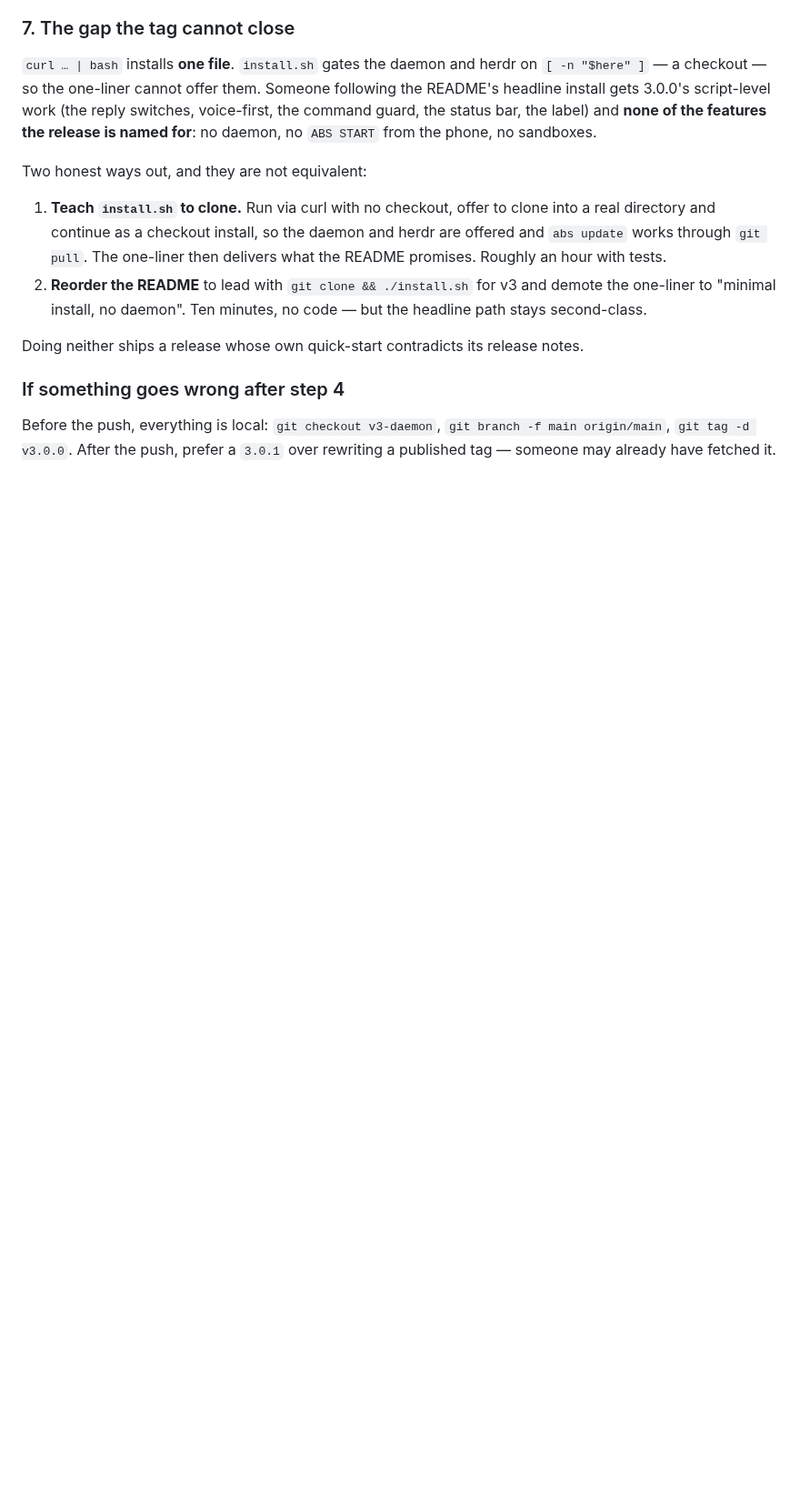
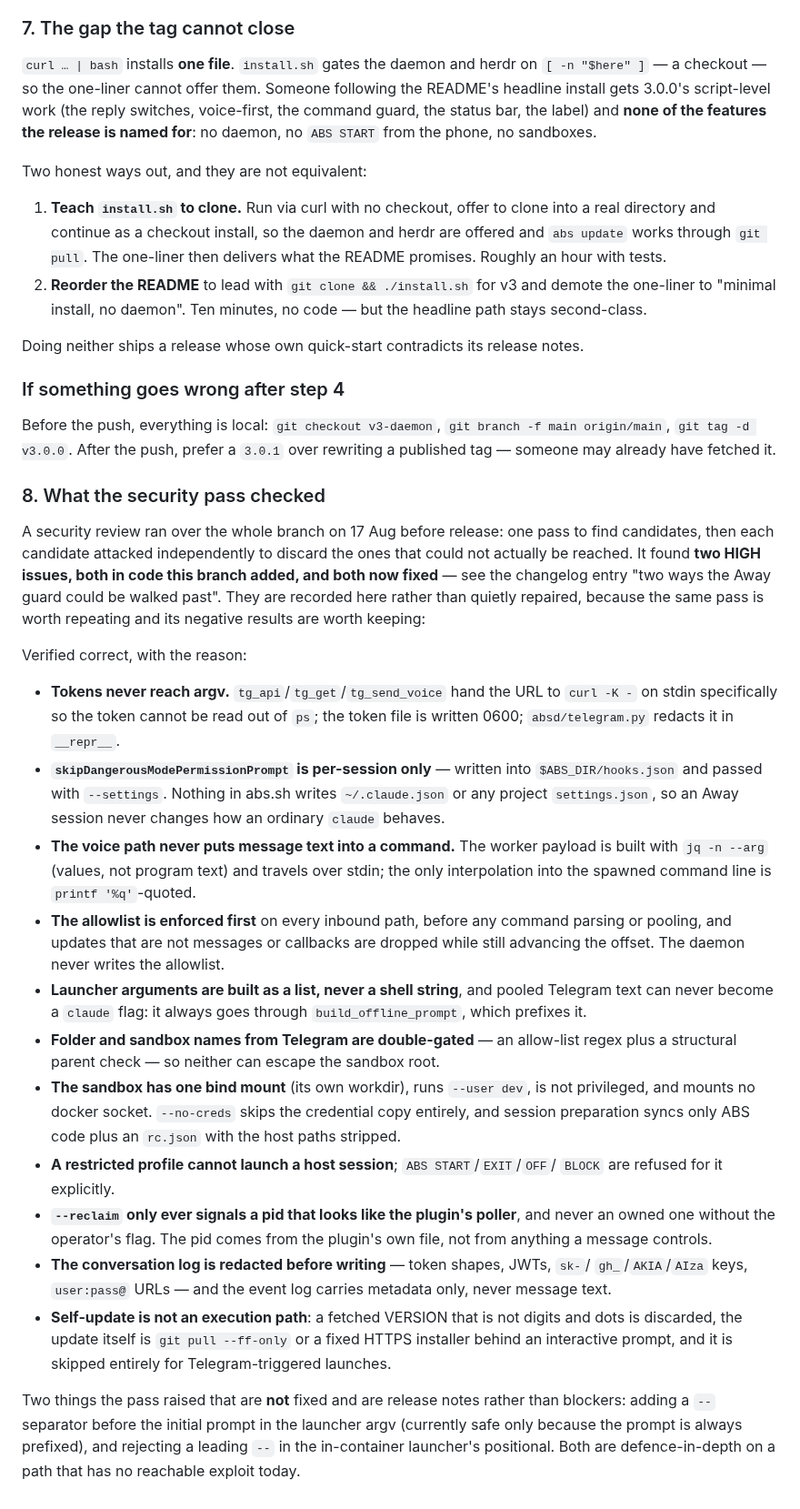
Before and after one commit to Pranjalab/AgentBabysitter, a Markdown page: docs/RELEASE-3.0.0.md, the part around the change. Shown at 91% size. GitHub-like rendering; blank space fills up the shorter version.

Commit message:
docs: record what the security pass checked, including the negative results
Two HIGH findings are fixed and in the changelog. This is the other half: the list
of properties that were examined and found already correct, with the reason each
holds — tokens kept out of argv, the disclaimer flag scoped to one session, the
allowlist enforced before any parsing, launcher argv built as a list, the sandbox's
single bind mount and skipped credential copy, the redaction in the conversation log.

Worth keeping because a review's negative results are the part that gets lost, and
because the next person to touch any of those lines should know a guarantee was being
relied on there. Also records the two defence-in-depth suggestions that were NOT
acted on, and why they are notes rather than blockers.

```diff
--- a/docs/RELEASE-3.0.0.md
+++ b/docs/RELEASE-3.0.0.md
@@ -231,3 +231,55 @@ Doing neither ships a release whose own quick-start contradicts its release note
 Before the push, everything is local: `git checkout v3-daemon`, `git branch -f main
 origin/main`, `git tag -d v3.0.0`. After the push, prefer a `3.0.1` over rewriting
 a published tag — someone may already have fetched it.
+
+### 8. What the security pass checked
+
+A security review ran over the whole branch on 17 Aug before release: one pass to
+find candidates, then each candidate attacked independently to discard the ones that
+could not actually be reached. It found **two HIGH issues, both in code this branch
+added, and both now fixed** — see the changelog entry "two ways the Away guard could
+be walked past". They are recorded here rather than quietly repaired, because the
+same pass is worth repeating and its negative results are worth keeping:
+
+Verified correct, with the reason:
+
+- **Tokens never reach argv.** `tg_api`/`tg_get`/`tg_send_voice` hand the URL to
+  `curl -K -` on stdin specifically so the token cannot be read out of `ps`; the
+  token file is written 0600; `absd/telegram.py` redacts it in `__repr__`.
+- **`skipDangerousModePermissionPrompt` is per-session only** — written into
+  `$ABS_DIR/hooks.json` and passed with `--settings`. Nothing in abs.sh writes
+  `~/.claude.json` or any project `settings.json`, so an Away session never changes
+  how an ordinary `claude` behaves.
+- **The voice path never puts message text into a command.** The worker payload is
+  built with `jq -n --arg` (values, not program text) and travels over stdin; the
+  only interpolation into the spawned command line is `printf '%q'`-quoted.
+- **The allowlist is enforced first** on every inbound path, before any command
+  parsing or pooling, and updates that are not messages or callbacks are dropped
+  while still advancing the offset. The daemon never writes the allowlist.
+- **Launcher arguments are built as a list, never a shell string**, and pooled
+  Telegram text can never become a `claude` flag: it always goes through
+  `build_offline_prompt`, which prefixes it.
+- **Folder and sandbox names from Telegram are double-gated** — an allow-list regex
+  plus a structural parent check — so neither can escape the sandbox root.
+- **The sandbox has one bind mount** (its own workdir), runs `--user dev`, is not
+  privileged, and mounts no docker socket. `--no-creds` skips the credential copy
+  entirely, and session preparation syncs only ABS code plus an `rc.json` with the
+  host paths stripped.
+- **A restricted profile cannot launch a host session**; `ABS START`/`EXIT`/`OFF`/
+  `BLOCK` are refused for it explicitly.
+- **`--reclaim` only ever signals a pid that looks like the plugin's poller**, and
+  never an owned one without the operator's flag. The pid comes from the plugin's own
+  file, not from anything a message controls.
+- **The conversation log is redacted before writing** — token shapes, JWTs, `sk-`/
+  `gh_`/`AKIA`/`AIza` keys, `user:pass@` URLs — and the event log carries metadata
+  only, never message text.
+- **Self-update is not an execution path**: a fetched VERSION that is not digits and
+  dots is discarded, the update itself is `git pull --ff-only` or a fixed HTTPS
+  installer behind an interactive prompt, and it is skipped entirely for
+  Telegram-triggered launches.
+
+Two things the pass raised that are **not** fixed and are release notes rather than
+blockers: adding a `--` separator before the initial prompt in the launcher argv
+(currently safe only because the prompt is always prefixed), and rejecting a leading
+`--` in the in-container launcher's positional. Both are defence-in-depth on a path
+that has no reachable exploit today.
```
